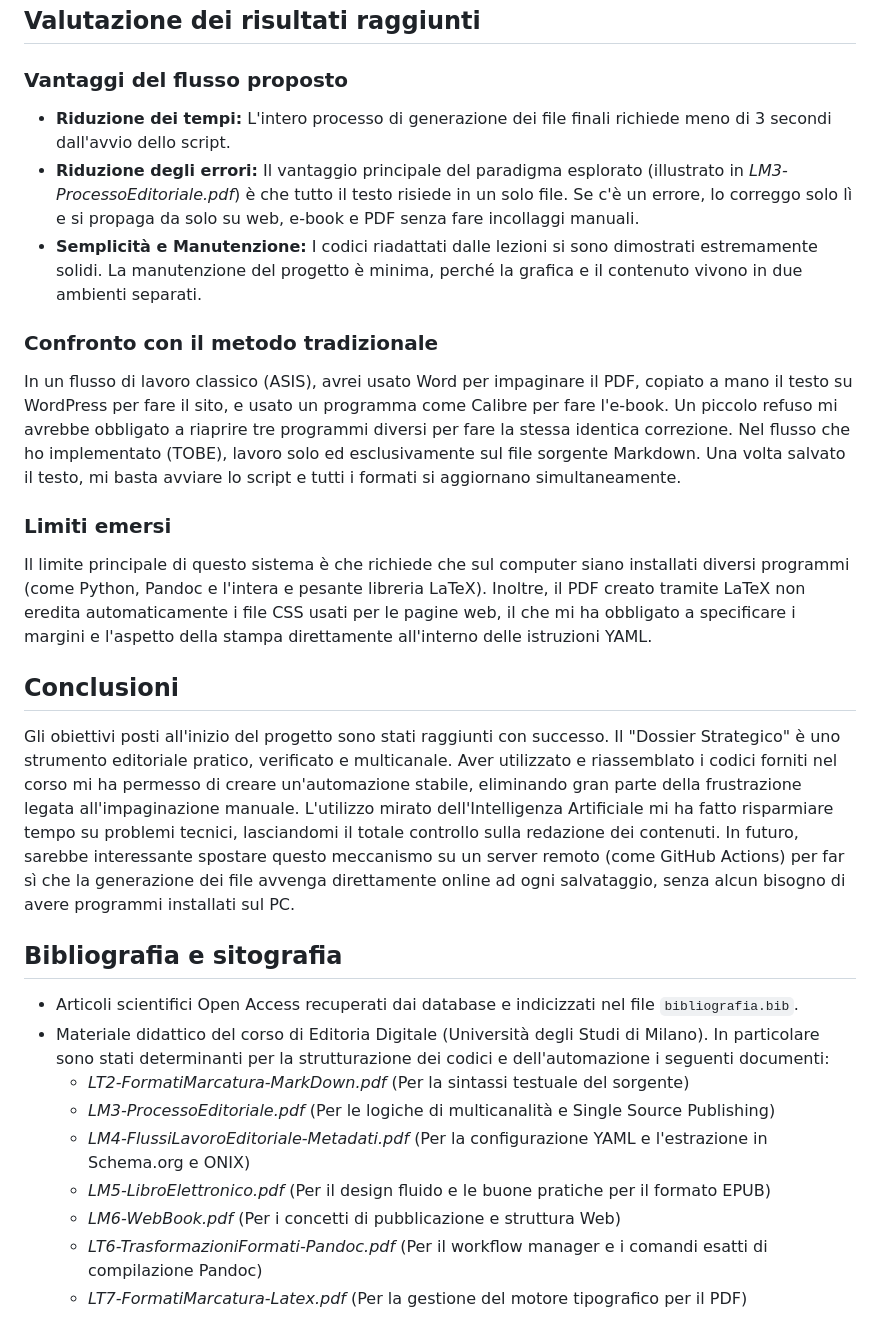
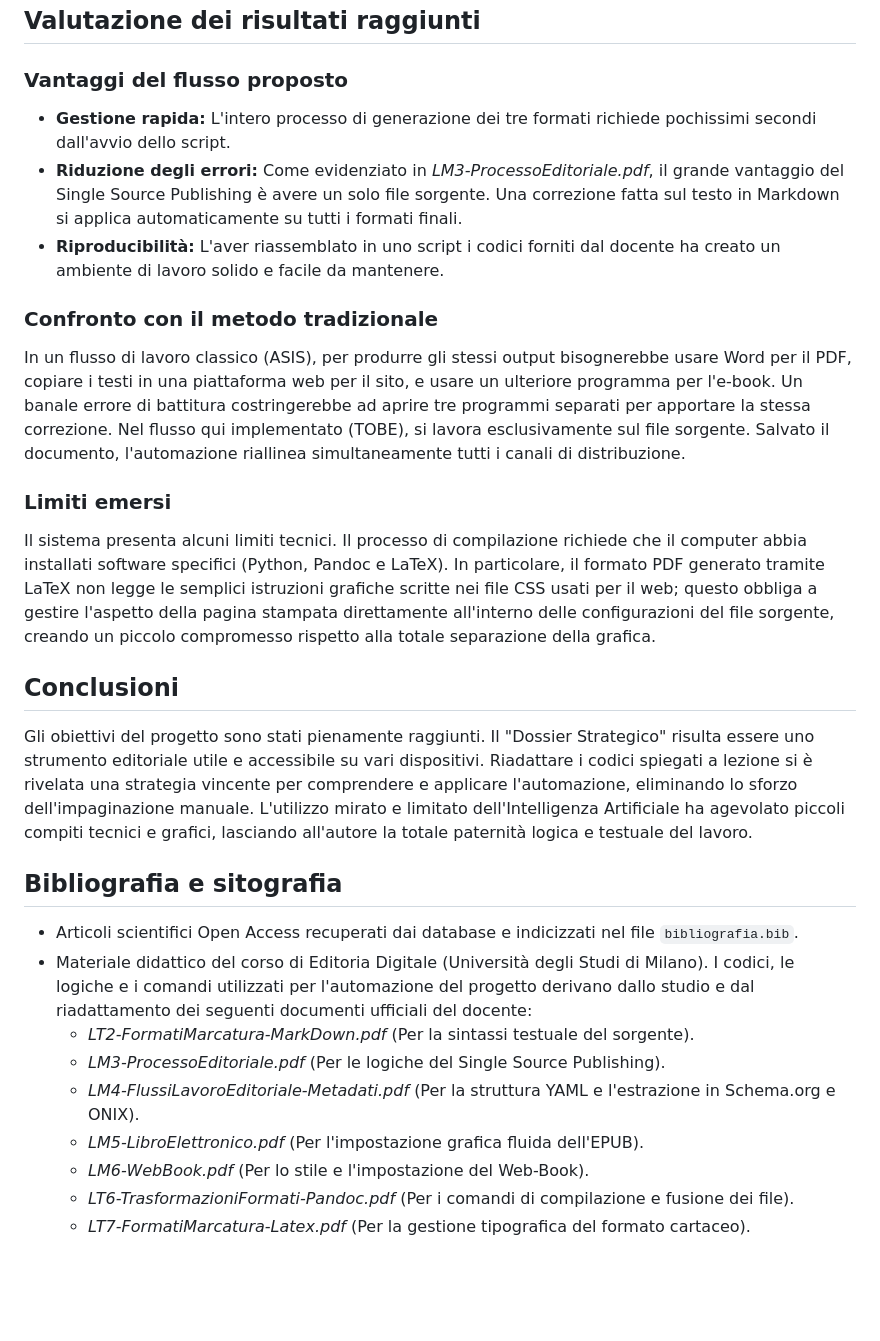
Before and after one commit to Envalope/Progetto-Editoria-Digitale-Appello-12-06-2026-Valentini-Enrico, a Markdown page: RELAZIONE.md, the part around one of its changes. Drawn GitHub-style; blank space fills up the shorter version.

```diff
--- a/RELAZIONE.md
+++ b/RELAZIONE.md
@@ -82,28 +86,28 @@ graph TD
 ## Valutazione dei risultati raggiunti
 
 ### Vantaggi del flusso proposto
-* **Riduzione dei tempi:** L'intero processo di generazione dei file finali richiede meno di 3 secondi dall'avvio dello script.
-* **Riduzione degli errori:** Il vantaggio principale del paradigma esplorato (illustrato in *LM3-ProcessoEditoriale.pdf*) è che tutto il testo risiede in un solo file. Se c'è un errore, lo correggo solo lì e si propaga da solo su web, e-book e PDF senza fare incollaggi manuali.
-* **Semplicità e Manutenzione:** I codici riadattati dalle lezioni si sono dimostrati estremamente solidi. La manutenzione del progetto è minima, perché la grafica e il contenuto vivono in due ambienti separati.
+* **Gestione rapida:** L'intero processo di generazione dei tre formati richiede pochissimi secondi dall'avvio dello script.
+* **Riduzione degli errori:** Come evidenziato in *LM3-ProcessoEditoriale.pdf*, il grande vantaggio del Single Source Publishing è avere un solo file sorgente. Una correzione fatta sul testo in Markdown si applica automaticamente su tutti i formati finali.
+* **Riproducibilità:** L'aver riassemblato in uno script i codici forniti dal docente ha creato un ambiente di lavoro solido e facile da mantenere.
 
 ### Confronto con il metodo tradizionale
-In un flusso di lavoro classico (ASIS), avrei usato Word per impaginare il PDF, copiato a mano il testo su WordPress per fare il sito, e usato un programma come Calibre per fare l'e-book. Un piccolo refuso mi avrebbe obbligato a riaprire tre programmi diversi per fare la stessa identica correzione.
-Nel flusso che ho implementato (TOBE), lavoro solo ed esclusivamente sul file sorgente Markdown. Una volta salvato il testo, mi basta avviare lo script e tutti i formati si aggiornano simultaneamente.
+In un flusso di lavoro classico (ASIS), per produrre gli stessi output bisognerebbe usare Word per il PDF, copiare i testi in una piattaforma web per il sito, e usare un ulteriore programma per l'e-book. Un banale errore di battitura costringerebbe ad aprire tre programmi separati per apportare la stessa correzione.
+Nel flusso qui implementato (TOBE), si lavora esclusivamente sul file sorgente. Salvato il documento, l'automazione riallinea simultaneamente tutti i canali di distribuzione.
 
 ### Limiti emersi
-Il limite principale di questo sistema è che richiede che sul computer siano installati diversi programmi (come Python, Pandoc e l'intera e pesante libreria LaTeX). Inoltre, il PDF creato tramite LaTeX non eredita automaticamente i file CSS usati per le pagine web, il che mi ha obbligato a specificare i margini e l'aspetto della stampa direttamente all'interno delle istruzioni YAML.
+Il sistema presenta alcuni limiti tecnici. Il processo di compilazione richiede che il computer abbia installati software specifici (Python, Pandoc e LaTeX). In particolare, il formato PDF generato tramite LaTeX non legge le semplici istruzioni grafiche scritte nei file CSS usati per il web; questo obbliga a gestire l'aspetto della pagina stampata direttamente all'interno delle configurazioni del file sorgente, creando un piccolo compromesso rispetto alla totale separazione della grafica.
 
 ## Conclusioni
-Gli obiettivi posti all'inizio del progetto sono stati raggiunti con successo. Il "Dossier Strategico" è uno strumento editoriale pratico, verificato e multicanale. Aver utilizzato e riassemblato i codici forniti nel corso mi ha permesso di creare un'automazione stabile, eliminando gran parte della frustrazione legata all'impaginazione manuale. L'utilizzo mirato dell'Intelligenza Artificiale mi ha fatto risparmiare tempo su problemi tecnici, lasciandomi il totale controllo sulla redazione dei contenuti. In futuro, sarebbe interessante spostare questo meccanismo su un server remoto (come GitHub Actions) per far sì che la generazione dei file avvenga direttamente online ad ogni salvataggio, senza alcun bisogno di avere programmi installati sul PC.
+Gli obiettivi del progetto sono stati pienamente raggiunti. Il "Dossier Strategico" risulta essere uno strumento editoriale utile e accessibile su vari dispositivi. Riadattare i codici spiegati a lezione si è rivelata una strategia vincente per comprendere e applicare l'automazione, eliminando lo sforzo dell'impaginazione manuale. L'utilizzo mirato e limitato dell'Intelligenza Artificiale ha agevolato piccoli compiti tecnici e grafici, lasciando all'autore la totale paternità logica e testuale del lavoro.
 
 ## Bibliografia e sitografia
 
 * Articoli scientifici Open Access recuperati dai database e indicizzati nel file `bibliografia.bib`.
-* Materiale didattico del corso di Editoria Digitale (Università degli Studi di Milano). In particolare sono stati determinanti per la strutturazione dei codici e dell'automazione i seguenti documenti:
-  * *LT2-FormatiMarcatura-MarkDown.pdf* (Per la sintassi testuale del sorgente)
-  * *LM3-ProcessoEditoriale.pdf* (Per le logiche di multicanalità e Single Source Publishing)
-  * *LM4-FlussiLavoroEditoriale-Metadati.pdf* (Per la configurazione YAML e l'estrazione in Schema.org e ONIX)
-  * *LM5-LibroElettronico.pdf* (Per il design fluido e le buone pratiche per il formato EPUB)
-  * *LM6-WebBook.pdf* (Per i concetti di pubblicazione e struttura Web)
-  * *LT6-TrasformazioniFormati-Pandoc.pdf* (Per il workflow manager e i comandi esatti di compilazione Pandoc)
-  * *LT7-FormatiMarcatura-Latex.pdf* (Per la gestione del motore tipografico per il PDF)
+* Materiale didattico del corso di Editoria Digitale (Università degli Studi di Milano). I codici, le logiche e i comandi utilizzati per l'automazione del progetto derivano dallo studio e dal riadattamento dei seguenti documenti ufficiali del docente:
+  * *LT2-FormatiMarcatura-MarkDown.pdf* (Per la sintassi testuale del sorgente).
+  * *LM3-ProcessoEditoriale.pdf* (Per le logiche del Single Source Publishing).
+  * *LM4-FlussiLavoroEditoriale-Metadati.pdf* (Per la struttura YAML e l'estrazione in Schema.org e ONIX).
+  * *LM5-LibroElettronico.pdf* (Per l'impostazione grafica fluida dell'EPUB).
+  * *LM6-WebBook.pdf* (Per lo stile e l'impostazione del Web-Book).
+  * *LT6-TrasformazioniFormati-Pandoc.pdf* (Per i comandi di compilazione e fusione dei file).
+  * *LT7-FormatiMarcatura-Latex.pdf* (Per la gestione tipografica del formato cartaceo).
```
Also changed, not shown: other parts of RELAZIONE.md (+41 -37 lines), minerva.jpg (added).
